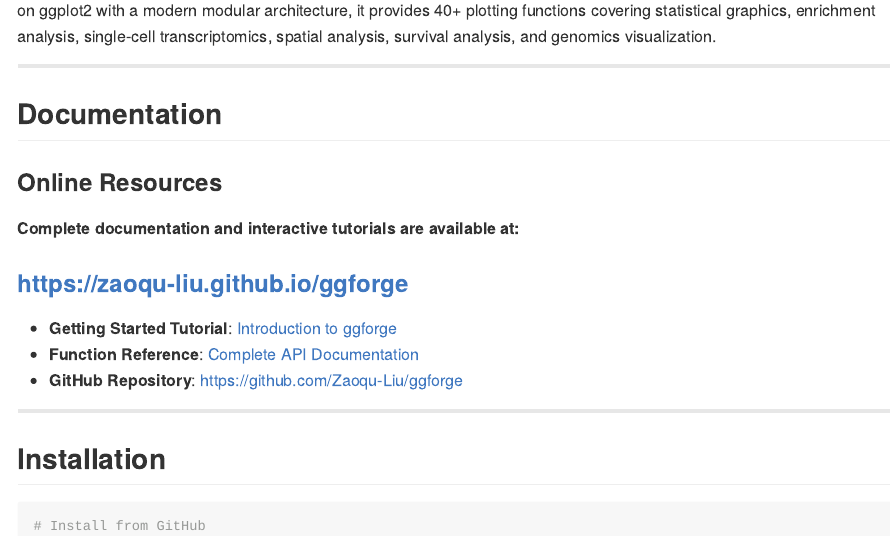
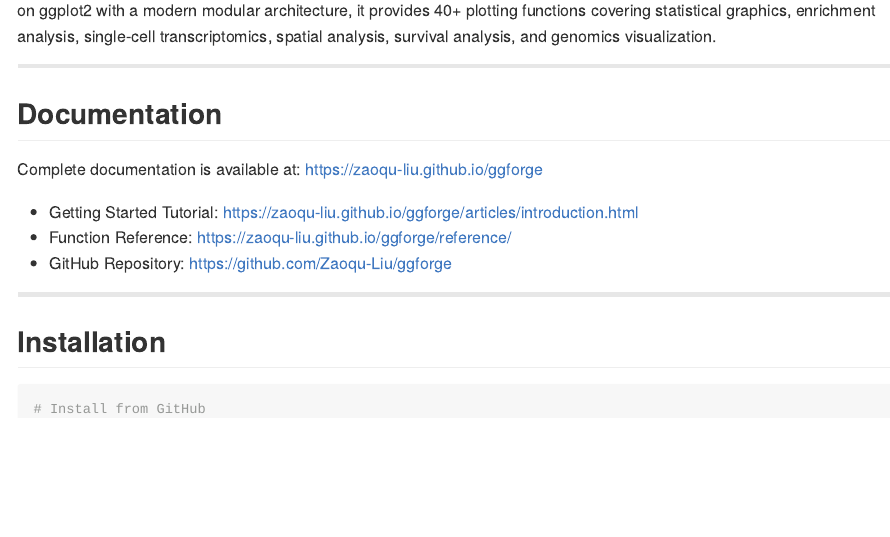
Before and after one commit to Zaoqu-Liu/ggforge, an R Markdown document (README.Rmd): the page in a window 1100 px wide, from 210 px down. The pictures show the output file README.md that the author committed with the source, drawn offline in the style of GitHub; badge pictures from the web are left out.

Commit message:
Update logo and simplify documentation links

```diff
--- a/README.Rmd
+++ b/README.Rmd
@@ -31,15 +31,11 @@
 
 ## Documentation
 
-### Online Resources
+Complete documentation is available at: https://zaoqu-liu.github.io/ggforge
 
-**Complete documentation and interactive tutorials are available at:**
-
-### **https://zaoqu-liu.github.io/ggforge**
-
-- **Getting Started Tutorial**: [Introduction to ggforge](https://zaoqu-liu.github.io/ggforge/articles/introduction.html)
-- **Function Reference**: [Complete API Documentation](https://zaoqu-liu.github.io/ggforge/reference/)
-- **GitHub Repository**: [https://github.com/Zaoqu-Liu/ggforge](https://github.com/Zaoqu-Liu/ggforge)
+- Getting Started Tutorial: https://zaoqu-liu.github.io/ggforge/articles/introduction.html
+- Function Reference: https://zaoqu-liu.github.io/ggforge/reference/
+- GitHub Repository: https://github.com/Zaoqu-Liu/ggforge
 
 ---
 
```
Also changed, not shown: README.md, 3 other files.
